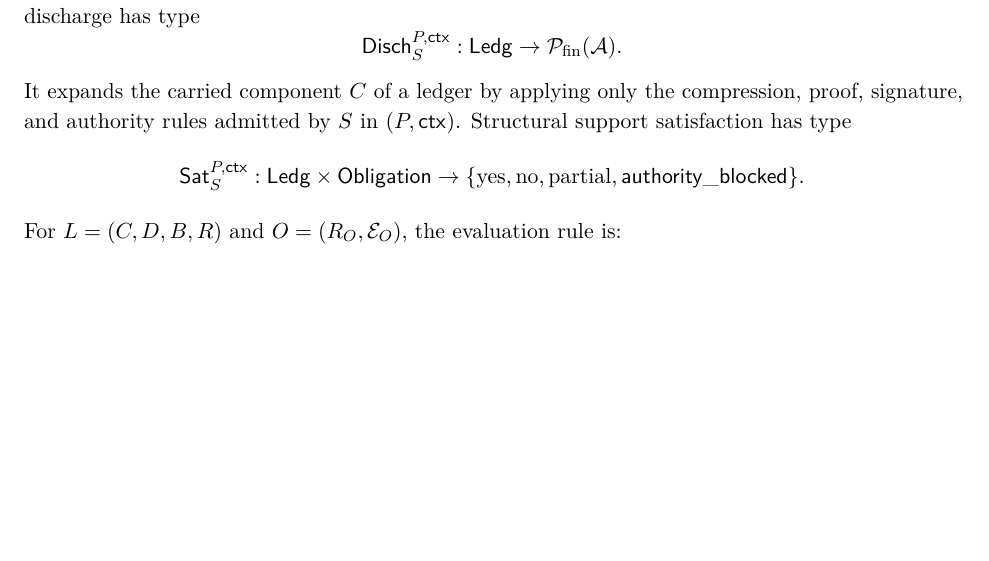
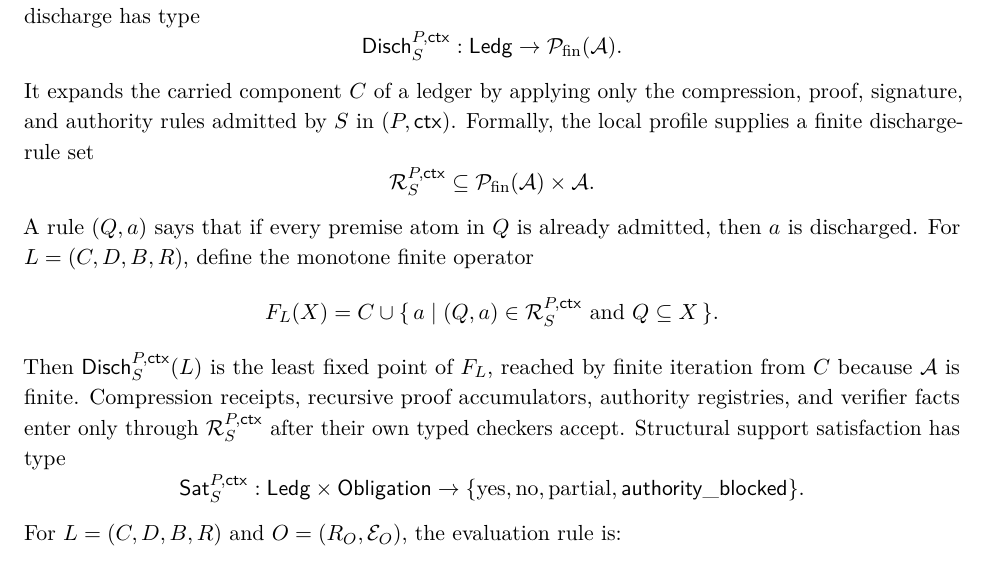
Before and after one commit to flyingrobots/og-3, a LaTeX document (observer_geometry_3.tex): part of page 14 of 56, cut so that both start at the same text, the shorter picture padded with empty space. Compiled offline with pdfLaTeX.

Commit message:
docs: formalize discharge closure

```diff
--- a/observer_geometry_3.tex
+++ b/observer_geometry_3.tex
@@ -856,7 +856,22 @@ For observer $S$, purpose $P$, and context $\ctx$, admitted discharge has type
 \]
 It expands the carried component $C$ of a ledger by applying only the
 compression, proof, signature, and authority rules admitted by $S$ in
-$(P,\ctx)$. Structural support satisfaction has type
+$(P,\ctx)$. Formally, the local profile supplies a finite discharge-rule set
+\[
+  \mathcal R_S^{P,\ctx}\subseteq
+  \mathcal P_{\mathrm{fin}}(\Atoms)\times\Atoms .
+\]
+A rule $(Q,a)$ says that if every premise atom in $Q$ is already admitted, then
+$a$ is discharged. For $L=(C,D,B,R)$, define the monotone finite operator
+\[
+  F_L(X)=C\cup
+  \{\,a\mid (Q,a)\in\mathcal R_S^{P,\ctx}\text{ and }Q\subseteq X\,\}.
+\]
+Then $\Disch_S^{P,\ctx}(L)$ is the least fixed point of $F_L$, reached by
+finite iteration from $C$ because $\Atoms$ is finite. Compression receipts,
+recursive proof accumulators, authority registries, and verifier facts enter
+only through $\mathcal R_S^{P,\ctx}$ after their own typed checkers accept.
+Structural support satisfaction has type
 \[
   \Sat_S^{P,\ctx}:\Ledg\times\Obligation
   \to\{\mathrm{yes},\mathrm{no},\mathrm{partial},\authorityblocked\}.
```
Also changed, not shown: 1 other file.
